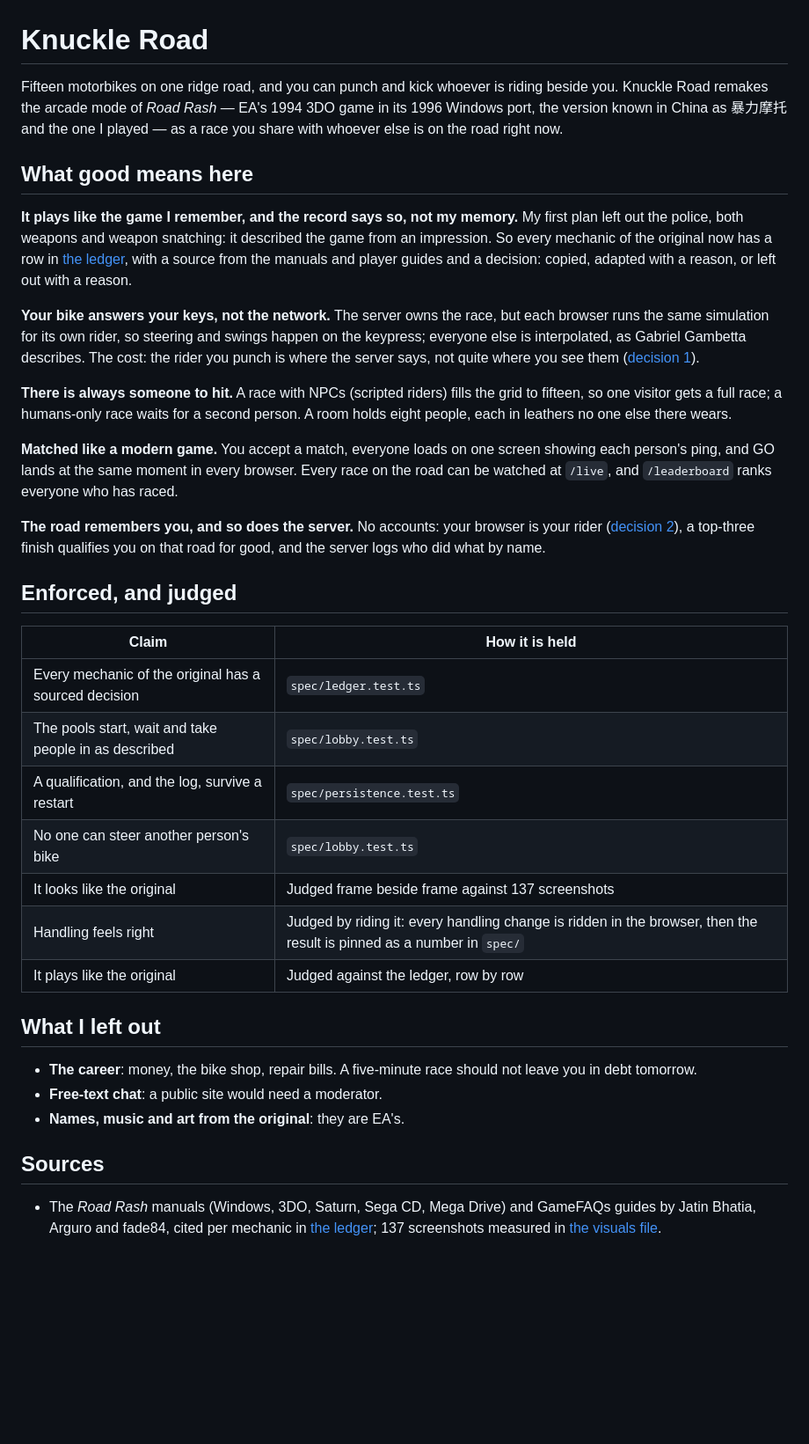
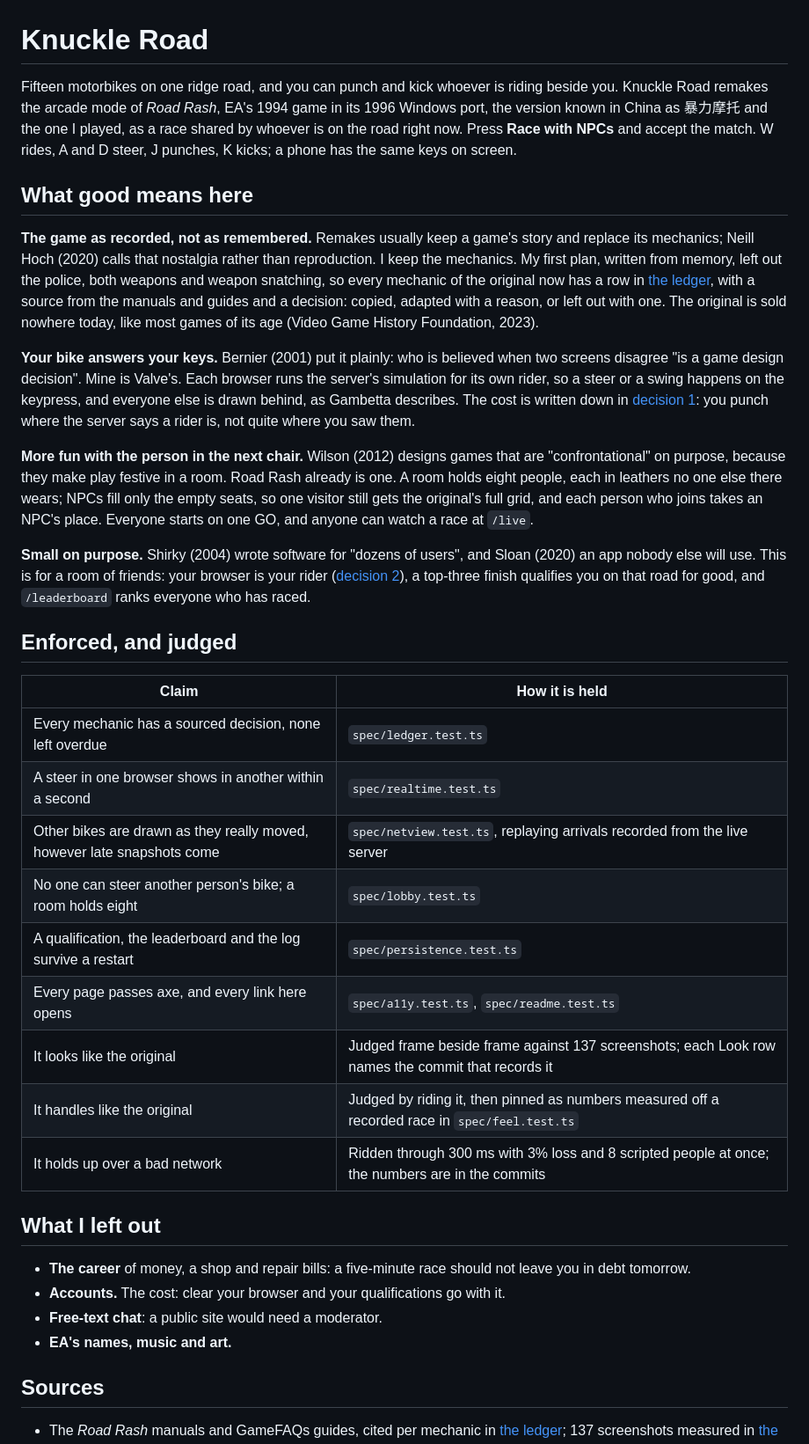
Before and after one commit to comp4020-agentic-coding-studio/comp4020-final-ruiquanqiao, a Markdown page: README.md, the part around one of its changes. Shown at 88% size. GitHub-like rendering; blank space fills up the shorter version.

```diff
--- a/README.md
+++ b/README.md
@@ -1,63 +1,68 @@
 # Knuckle Road
 
 Fifteen motorbikes on one ridge road, and you can punch and kick whoever is
-riding beside you. Knuckle Road remakes the arcade mode of *Road Rash* — EA's
-1994 3DO game in its 1996 Windows port, the version known in China as 暴力摩托
-and the one I played — as a race you share with whoever else is on the road
-right now.
+riding beside you. Knuckle Road remakes the arcade mode of *Road Rash*, EA's
+1994 game in its 1996 Windows port, the version known in China as 暴力摩托 and
+the one I played, as a race shared by whoever is on the road right now. Press
+**Race with NPCs** and accept the match. W rides, A and D steer, J punches, K
+kicks; a phone has the same keys on screen.
 
 ## What good means here
 
-**It plays like the game I remember, and the record says so, not my memory.**
-My first plan left out the police, both weapons and weapon snatching: it
-described the game from an impression. So every mechanic of the original now
-has a row in [the ledger](docs/ledger.md), with a source from the manuals and
-player guides and a decision: copied, adapted with a reason, or left out with
-a reason.
+**The game as recorded, not as remembered.** Remakes usually keep a game's
+story and replace its mechanics; Neill Hoch (2020) calls that nostalgia
+rather than reproduction. I keep the mechanics. My first plan, written from
+memory, left out the police, both weapons and weapon snatching, so every
+mechanic of the original now has a row in [the ledger](docs/ledger.md), with
+a source from the manuals and guides and a decision: copied, adapted with a
+reason, or left out with one. The original is sold nowhere today, like most
+games of its age (Video Game History Foundation, 2023).
 
-**Your bike answers your keys, not the network.** The server owns the race,
-but each browser runs the same simulation for its own rider, so steering and
-swings happen on the keypress; everyone else is interpolated, as Gabriel
-Gambetta describes. The cost: the rider you punch is where the server says,
-not quite where you see them ([decision 1](docs/decisions/0001-whose-word-counts.md)).
+**Your bike answers your keys.** Bernier (2001) put it plainly: who is
+believed when two screens disagree "is a game design decision". Mine is
+Valve's. Each browser runs the server's simulation for its own rider, so a
+steer or a swing happens on the keypress, and everyone else is drawn behind,
+as Gambetta describes. The cost is written down in
+[decision 1](docs/decisions/0001-whose-word-counts.md): you punch where the
+server says a rider is, not quite where you saw them.
 
-**There is always someone to hit.** A race with NPCs (scripted riders) fills
-the grid to fifteen, so one visitor gets a full race; a humans-only race waits
-for a second person. A room holds eight people, each in leathers no one else
-there wears.
+**More fun with the person in the next chair.** Wilson (2012) designs games
+that are "confrontational" on purpose, because they make play festive in a
+room. Road Rash already is one. A room holds eight people, each in leathers no
+one else there wears; NPCs fill only the empty seats, so one visitor
+still gets the original's full grid, and each person who joins takes an NPC's
+place. Everyone starts on one GO, and anyone can watch a race at `/live`.
 
-**Matched like a modern game.** You accept a match, everyone loads on one
-screen showing each person's ping, and GO lands at the same moment in every
-browser. Every race on the road can be watched at `/live`, and
-`/leaderboard` ranks everyone who has raced.
-
-**The road remembers you, and so does the server.** No accounts: your browser
-is your rider ([decision 2](docs/decisions/0002-who-may-do-what.md)), a
-top-three finish qualifies you on that road for good, and the server logs who
-did what by name.
+**Small on purpose.** Shirky (2004) wrote software for "dozens of users", and
+Sloan (2020) an app nobody else will use. This is for a room of friends: your
+browser is your rider ([decision 2](docs/decisions/0002-who-may-do-what.md)),
+a top-three finish qualifies you on that road for good, and `/leaderboard`
+ranks everyone who has raced.
 
 ## Enforced, and judged
 
 | Claim | How it is held |
 |---|---|
-| Every mechanic of the original has a sourced decision | `spec/ledger.test.ts` |
-| The pools start, wait and take people in as described | `spec/lobby.test.ts` |
-| A qualification, and the log, survive a restart | `spec/persistence.test.ts` |
-| No one can steer another person's bike | `spec/lobby.test.ts` |
-| It looks like the original | Judged frame beside frame against 137 screenshots |
-| Handling feels right | Judged by riding it: every handling change is ridden in the browser, then the result is pinned as a number in `spec/` |
-| It plays like the original | Judged against the ledger, row by row |
+| Every mechanic has a sourced decision, none left overdue | `spec/ledger.test.ts` |
+| A steer in one browser shows in another within a second | `spec/realtime.test.ts` |
+| Other bikes are drawn as they really moved, however late snapshots come | `spec/netview.test.ts`, replaying arrivals recorded from the live server |
+| No one can steer another person's bike; a room holds eight | `spec/lobby.test.ts` |
+| A qualification, the leaderboard and the log survive a restart | `spec/persistence.test.ts` |
+| Every page passes axe, and every link here opens | `spec/a11y.test.ts`, `spec/readme.test.ts` |
+| It looks like the original | Judged frame beside frame against 137 screenshots; each Look row names the commit that records it |
+| It handles like the original | Judged by riding it, then pinned as numbers measured off a recorded race in `spec/feel.test.ts` |
+| It holds up over a bad network | Ridden through 300 ms with 3% loss and 8 scripted people at once; the numbers are in the commits |
 
 ## What I left out
 
-- **The career**: money, the bike shop, repair bills. A five-minute race
-  should not leave you in debt tomorrow.
+- **The career** of money, a shop and repair bills: a five-minute race should
+  not leave you in debt tomorrow.
+- **Accounts.** The cost: clear your browser and your qualifications go with it.
 - **Free-text chat**: a public site would need a moderator.
-- **Names, music and art from the original**: they are EA's.
+- **EA's names, music and art.**
 
 ## Sources
 
-- The *Road Rash* manuals (Windows, 3DO, Saturn, Sega CD, Mega Drive) and
-  GameFAQs guides by Jatin Bhatia, Arguro and fade84, cited per mechanic in
+- The *Road Rash* manuals and GameFAQs guides, cited per mechanic in
   [the ledger](docs/ledger.md); 137 screenshots measured in
   [the visuals file](docs/road-rash-visuals.md).
```
Also changed, not shown: other parts of README.md (+11 -8 lines), CLAUDE.md (+50 -2 lines).
